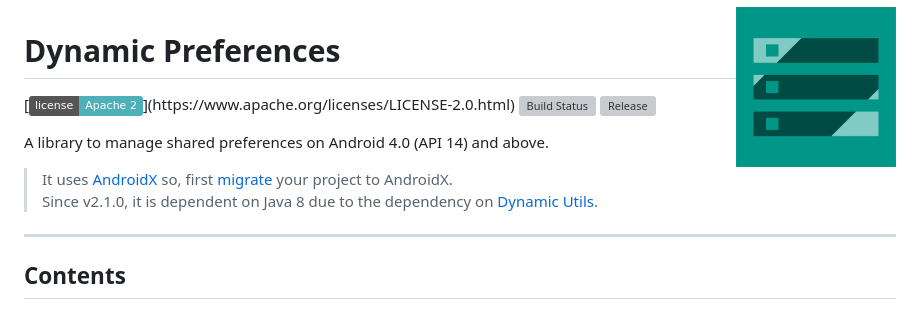
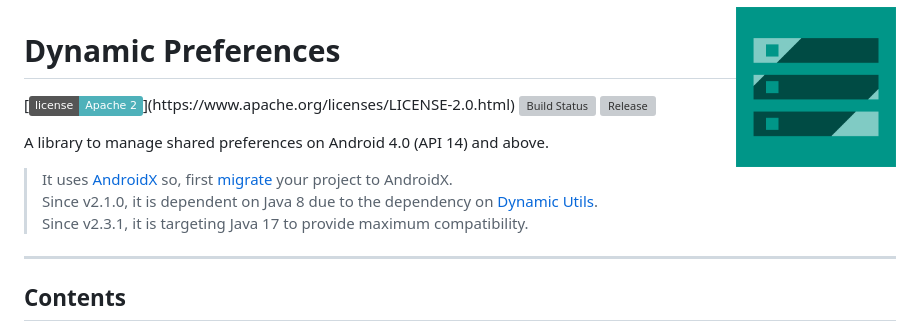
Before and after one commit to pranavpandey/dynamic-preferences, a Markdown page: README.md, the part around the change. Drawn GitHub-style; badges without logos; grey boxes are pictures that could not be loaded.

```diff
--- a/README.md
+++ b/README.md
@@ -11,6 +11,7 @@ A library to manage shared preferences on Android 4.0 (API 14) and above.
 > It uses [AndroidX][androidx] so, first [migrate][androidx-migrate] your project to AndroidX.
 <br/>Since v2.1.0, it is dependent on Java 8 due to the dependency on
 [Dynamic Utils][dynamic-utils].
+<br/>Since v2.3.1, it is targeting Java 17 to provide maximum compatibility.
 
 ---
 
```
